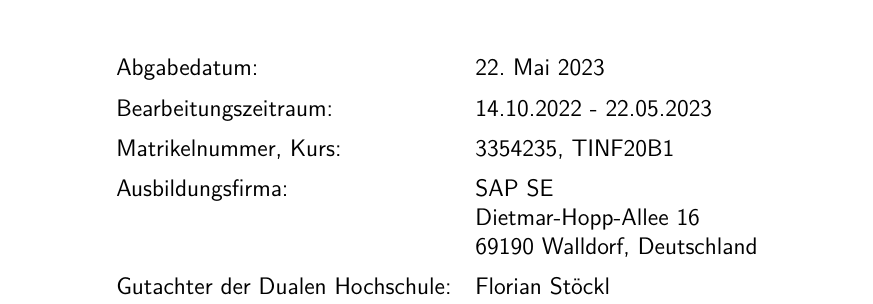
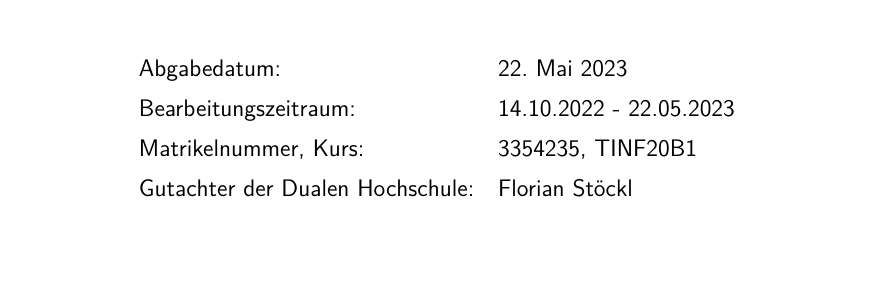
Before and after one commit to yschiebelhut/studienarbeit-doc, a LaTeX document (Studienarbeit.tex, which reads Inhalt/01_Standard/titelseite.tex): part of page 1 of 15, cut so that both start at the same text, the shorter picture padded with empty space. Compiled offline with pdfLaTeX.

Commit message:
removed company from header page

```diff
--- a/Inhalt/01_Standard/titelseite.tex
+++ b/Inhalt/01_Standard/titelseite.tex
@@ -23,9 +23,9 @@
 		Abgabedatum:                     & \abgabe \\[0.2cm]
 		Bearbeitungszeitraum:            & \bearbeitungszeitraum \\[0.2cm]
 		Matrikelnummer, Kurs:            & \matrikelnr , \kurs \\[0.2cm]
-		Ausbildungsfirma:                & \firmaName \\
-		                                 & \firmaStrasse \\
-		                                 & \firmaPlz \\[0.2cm]
+		% Ausbildungsfirma:                & \firmaName \\
+		%                                  & \firmaStrasse \\
+		%                                  & \firmaPlz \\[0.2cm]
 		% Betreuer der Ausbildungsfirma:   & \betreuerFirma \\[0.2cm]
 		Gutachter der Dualen Hochschule: & \betreuerDhbw \\[2cm]
 	\end{tabular}
```
Also changed, not shown: Studienarbeit.pdf.
